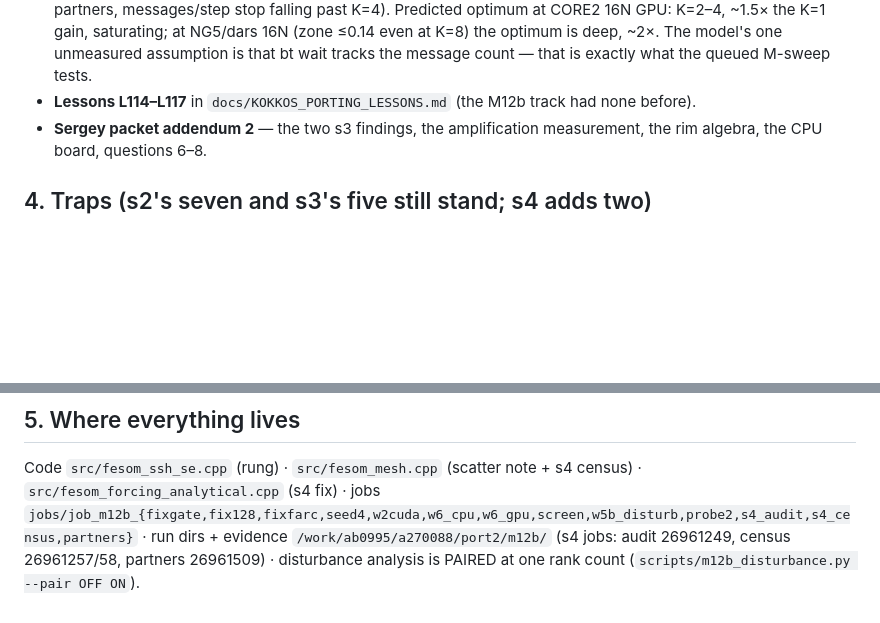
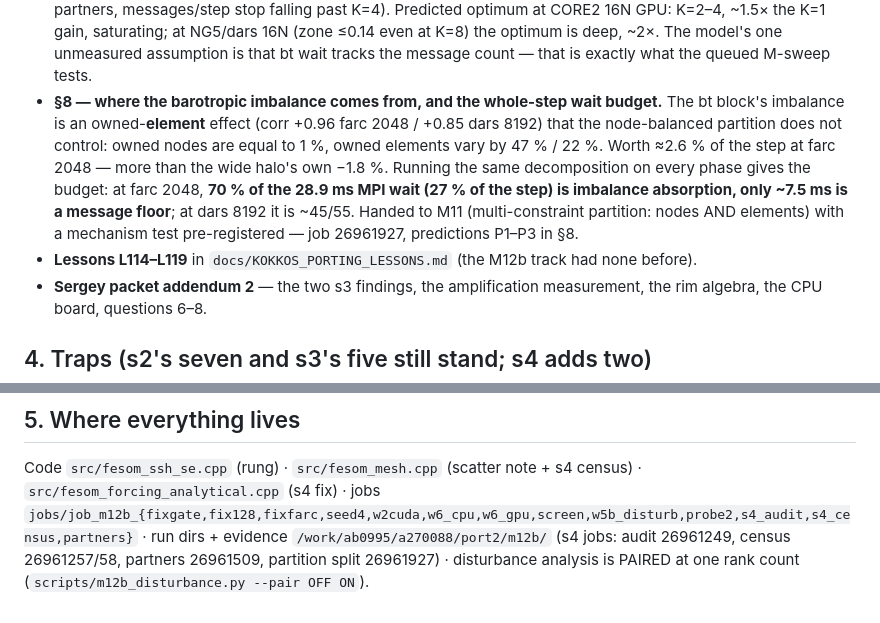
Before and after one commit to koldunovn/fesom_kokkos, a Markdown page: docs/plans/20260814-m12b-widehalo-HANDOFF-s4.md, 2 parts joined by grey strips. Rendered like a GitHub page; blank space fills up the shorter version.

Commit message:
M12b s4: handoff — record §8, the wait budget and the pre-registered partition test

```diff
--- a/docs/plans/20260814-m12b-widehalo-HANDOFF-s4.md
+++ b/docs/plans/20260814-m12b-widehalo-HANDOFF-s4.md
@@ -73,7 +73,15 @@ for the whole session, with thirteen jobs queued ahead of ours. Bins: serial
   K=4). Predicted optimum at CORE2 16N GPU: K=2–4, ~1.5× the K=1 gain, saturating; at NG5/dars
   16N (zone ≤0.14 even at K=8) the optimum is deep, ~2×. The model's one unmeasured assumption
   is that bt wait tracks the message count — that is exactly what the queued M-sweep tests.
-- **Lessons L114–L117** in `docs/KOKKOS_PORTING_LESSONS.md` (the M12b track had none before).
+- **§8 — where the barotropic imbalance comes from, and the whole-step wait budget.** The bt
+  block's imbalance is an owned-**element** effect (corr +0.96 farc 2048 / +0.85 dars 8192) that
+  the node-balanced partition does not control: owned nodes are equal to 1 %, owned elements vary
+  by 47 % / 22 %. Worth ≈2.6 % of the step at farc 2048 — more than the wide halo's own −1.8 %.
+  Running the same decomposition on every phase gives the budget: at farc 2048, **70 % of the
+  28.9 ms MPI wait (27 % of the step) is imbalance absorption, only ~7.5 ms is a message floor**;
+  at dars 8192 it is ~45/55. Handed to M11 (multi-constraint partition: nodes AND elements) with
+  a mechanism test pre-registered — job 26961927, predictions P1–P3 in §8.
+- **Lessons L114–L119** in `docs/KOKKOS_PORTING_LESSONS.md` (the M12b track had none before).
 - **Sergey packet addendum 2** — the two s3 findings, the amplification measurement, the rim
   algebra, the CPU board, questions 6–8.
 
@@ -95,5 +103,5 @@ Code `src/fesom_ssh_se.cpp` (rung) · `src/fesom_mesh.cpp` (scatter note + s4 ce
 `src/fesom_forcing_analytical.cpp` (s4 fix) · jobs
 `jobs/job_m12b_{fixgate,fix128,fixfarc,seed4,w2cuda,w6_cpu,w6_gpu,screen,w5b_disturb,probe2,s4_audit,s4_census,partners}`
 · run dirs + evidence `/work/ab0995/a270088/port2/m12b/` (s4 jobs: audit 26961249, census
-26961257/58, partners 26961509) · disturbance analysis is PAIRED at one rank count
+26961257/58, partners 26961509, partition split 26961927) · disturbance analysis is PAIRED at one rank count
 (`scripts/m12b_disturbance.py --pair OFF ON`).
```
